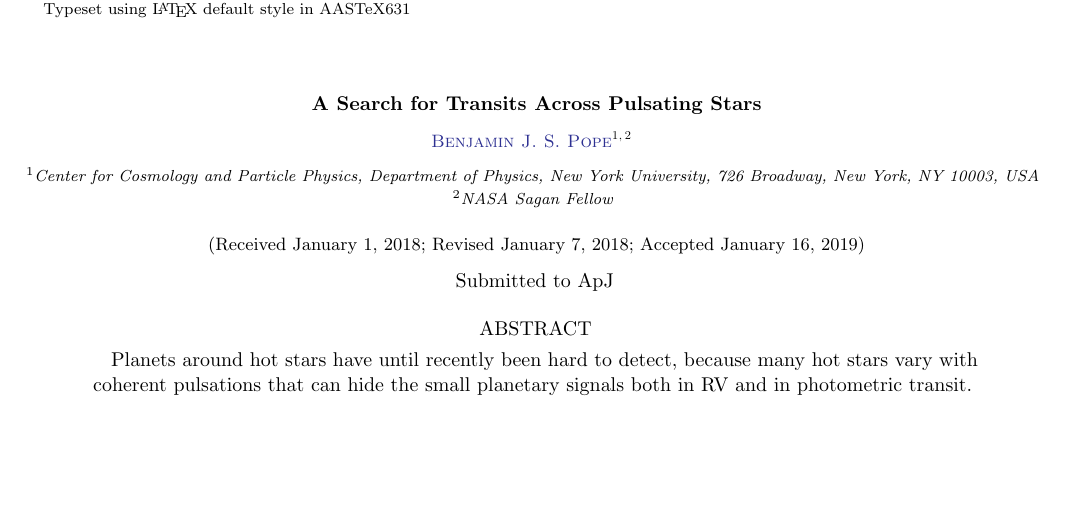
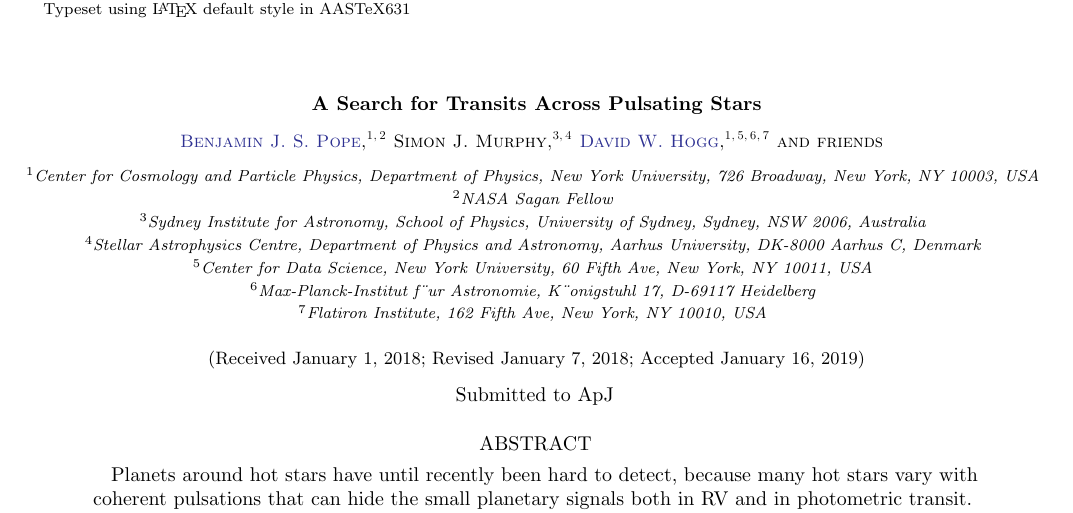
Before and after one commit to benjaminpope/hot, a LaTeX paper (paper/ms.tex): part of page 1 of 4, cut so that both start at the same text, the shorter picture padded with empty space. Compiled offline with pdfLaTeX; an older LaTeX class or package is replaced by its successor.

Commit message:
coauthors and affiliations

```diff
--- a/paper/ms.tex
+++ b/paper/ms.tex
@@ -131,7 +131,7 @@
 %% If you wish, you may supply running head information, although
 %% this information may be modified by the editorial offices.
 \shorttitle{Transits Across Pulsating Stars}
-\shortauthors{B. J. S. Pope}
+\shortauthors{B. J. S. Pope et al.}
 %%
 %% You can add a light gray and diagonal water-mark to the first page
 %% with this command:
@@ -157,6 +157,17 @@
 \affiliation{Center for Cosmology and Particle Physics, Department of Physics, New York University, 726 Broadway, New York, NY 10003, USA}
 \affiliation{NASA Sagan Fellow}
 
+\author{Simon J. Murphy}
+\affiliation{Sydney Institute for Astronomy, School of Physics, University of Sydney, Sydney, NSW 2006, Australia}
+\affiliation{Stellar Astrophysics Centre, Department of Physics and Astronomy, Aarhus University, DK-8000 Aarhus C, Denmark}
+
+\author[0000-0003-2866-9403]{David W. Hogg}
+\affiliation{Center for Cosmology and Particle Physics, Department of Physics, New York University, 726 Broadway, New York, NY 10003, USA}
+\affiliation{Center for Data Science, New York University, 60 Fifth Ave, New York, NY 10011, USA}
+\affiliation{Max-Planck-Institut f¨ur Astronomie, K¨onigstuhl 17, D-69117 Heidelberg}
+\affiliation{Flatiron Institute, 162 Fifth Ave, New York, NY 10010, USA}
+
+\author{friends}
 %% Note that the \and command from previous versions of AASTeX is now
 %% depreciated in this version as it is no longer necessary. AASTeX
 %% automatically takes care of all commas and "and"s between authors names.
```
Also changed, not shown: paper/ms.pdf.
